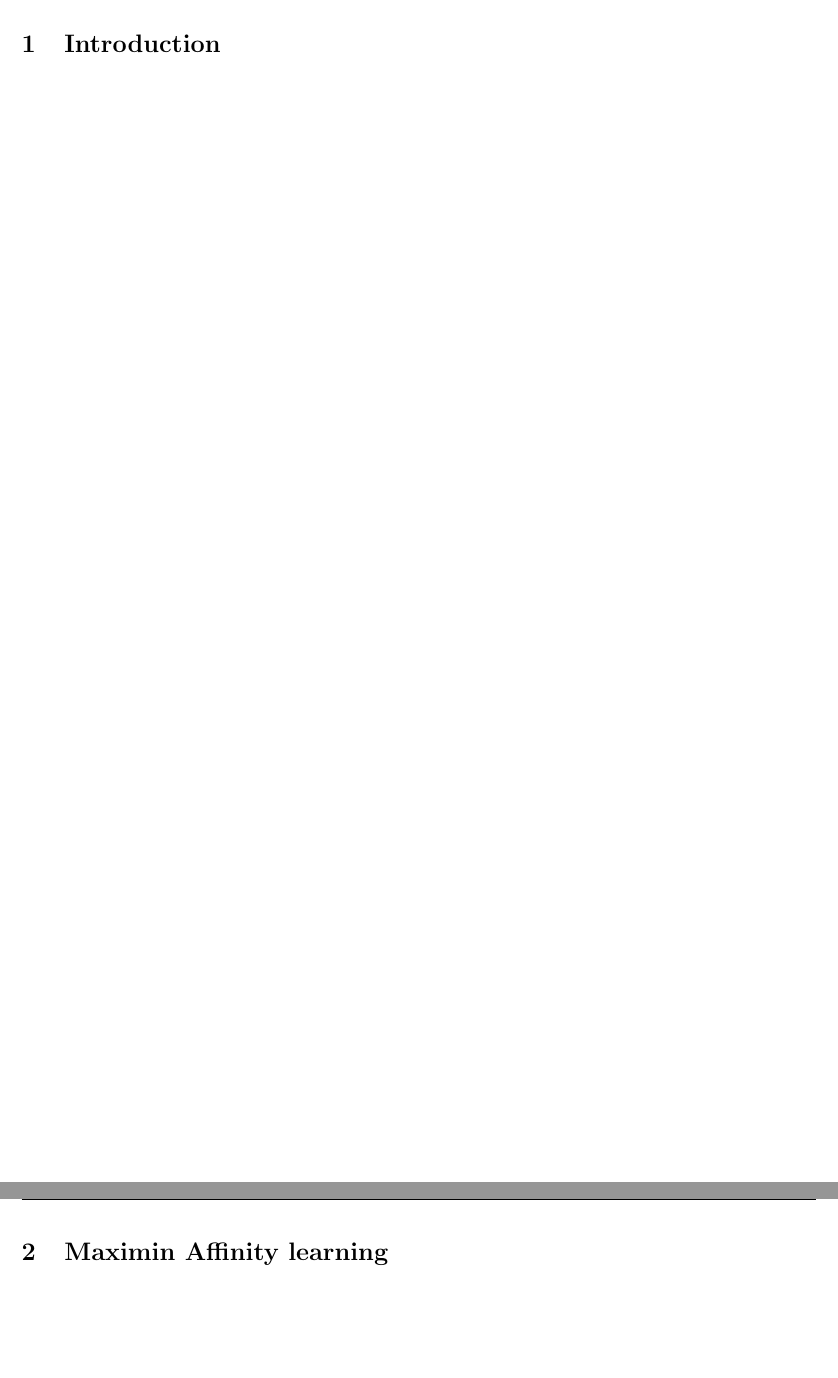
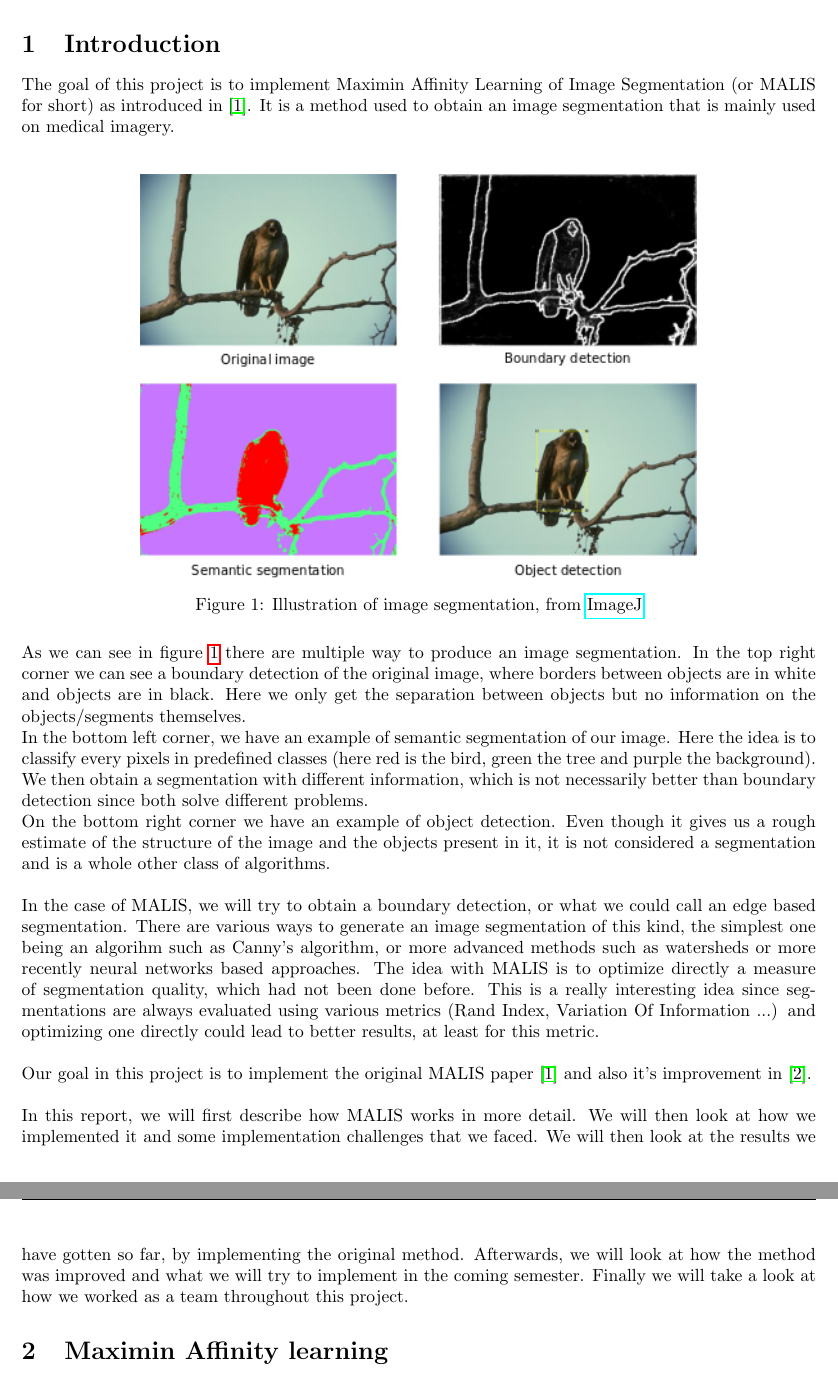
Before and after one commit to garridoq/malis-project, a LaTeX document (rapport/malis.tex, which reads rapport/introduction.tex): two parts of pages 3 and 4 of 21, joined at a grey line, cut so that both start at the same text, the shorter picture padded with empty space. Compiled offline with pdfLaTeX.

Commit message:
Introduction

```diff
--- a/rapport/introduction.tex
+++ b/rapport/introduction.tex
@@ -0,0 +1,48 @@
+The goal of this project is to implement Maximin Affinity Learning of Image
+Segmentation (or MALIS for short) as introduced in~\cite{turaga_maximin_2009}.
+It is a method used to obtain an image segmentation that is mainly used on medical
+imagery.\\
+
+\begin{figure}[!htbp]
+	\centering
+	\includegraphics[width=0.7\linewidth]{./images/segmentation.png}
+	\caption{Illustration of image segmentation, from
+	\href{imagej.net/File:TWS-application-examples.png}{ImageJ}}%
+	\label{fig:segmentation}
+\end{figure}
+
+As we can see in figure~\ref{fig:segmentation} there are multiple way to
+produce an image segmentation. In the top right corner we can see a boundary
+detection of the original image, where borders between objects are in white and
+objects are in black. Here we only get the separation between objects but no
+information on the objects/segments themselves.\\
+In the bottom left corner, we have an example of semantic segmentation of our
+image. Here the idea is to classify every pixels in predefined classes (here
+red is the bird, green the tree and purple the background). We then obtain a
+segmentation with different information, which is not necessarily better than
+boundary detection since both solve different problems.\\
+On the bottom right corner we have an example of object detection. Even though
+it gives us a rough estimate of the structure of the image and the objects
+present in it, it is not considered  a segmentation and is a whole other class
+of algorithms.\\
+
+In the case of MALIS, we will try to obtain a boundary detection, or what we
+could call an edge based segmentation. There are various ways to generate an
+image segmentation of this kind, the simplest one being an algorihm such as
+Canny's algorithm, or more advanced methods such as watersheds or more recently
+neural networks based approaches. The idea with MALIS is to optimize directly a
+measure of segmentation quality, which had not been done before. This is a
+really interesting idea since segmentations are always evaluated using various
+metrics (Rand Index, Variation Of Information ...) and optimizing one directly
+could lead to better results, at least for this metric.\\
+
+Our goal in this project is to implement the original MALIS
+paper~\cite{turaga_maximin_2009} and also it's improvement
+in~\cite{funke_large_2019}.\\
+
+In this report, we will first describe how MALIS works in more detail. We will
+then look at how we implemented it and some implementation challenges that we
+faced. We will then look at the results we have gotten so far, by implementing
+the original method. Afterwards, we will look at how the method was improved
+and what we will try to implement in the coming semester. Finally we will take
+a look at how we worked as a team throughout this project.
```
Also changed, not shown: rapport/malis.tex (+2 -2 lines), rapport/images/cremi_gt_1.png (renamed from rapport/images/cremi_gt_1.PNG), rapport/images/cremi_gt_2.png (renamed from rapport/images/cremi_gt_2.PNG), rapport/images/cremi_isthmus.png (renamed from rapport/images/cremi_isthmus.PNG), rapport/images/cremi_orig_1.png (renamed from rapport/images/cremi_orig_1.PNG), rapport/images/cremi_orig_2.png (renamed from rapport/images/cremi_orig_2.PNG), rapport/images/cremi_out_1.png (renamed from rapport/images/cremi_out_1.PNG), rapport/images/cremi_out_2.png (renamed from rapport/images/cremi_out_2.PNG), rapport/images/segmentation.png (added), 1 other file.
